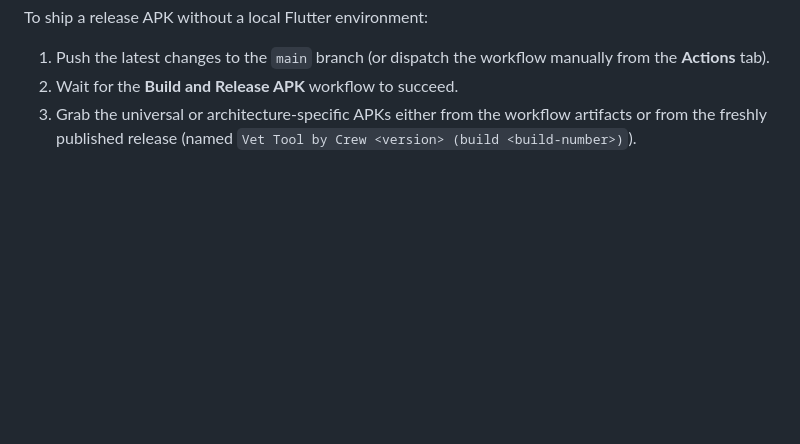
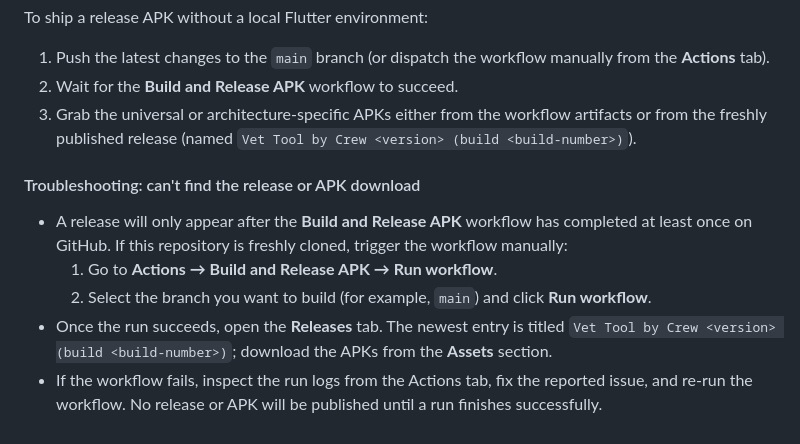
Before and after one commit to 0fficialcrewcpmr34/project-vet, a Markdown page: README.md, the part around the change. GitHub-like rendering; blank space fills up the shorter version.

Commit message:
Document how to surface release APKs

```diff
--- a/README.md
+++ b/README.md
@@ -76,3 +76,10 @@ To ship a release APK without a local Flutter environment:
 1. Push the latest changes to the `main` branch (or dispatch the workflow manually from the **Actions** tab).
 2. Wait for the **Build and Release APK** workflow to succeed.
 3. Grab the universal or architecture-specific APKs either from the workflow artifacts or from the freshly published release (named `Vet Tool by Crew <version> (build <build-number>)`).
+
+#### Troubleshooting: can't find the release or APK download
+- A release will only appear after the **Build and Release APK** workflow has completed at least once on GitHub. If this repository is freshly cloned, trigger the workflow manually:
+  1. Go to **Actions → Build and Release APK → Run workflow**.
+  2. Select the branch you want to build (for example, `main`) and click **Run workflow**.
+- Once the run succeeds, open the **Releases** tab. The newest entry is titled `Vet Tool by Crew <version> (build <build-number>)`; download the APKs from the **Assets** section.
+- If the workflow fails, inspect the run logs from the Actions tab, fix the reported issue, and re-run the workflow. No release or APK will be published until a run finishes successfully.
```
